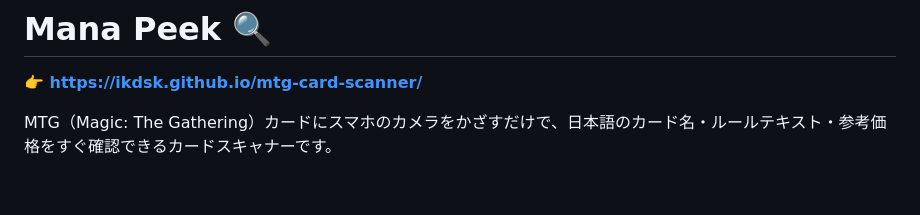
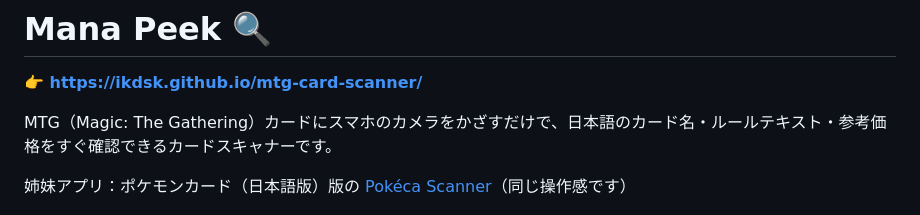
Before and after one commit to ikdsk/mtg-card-scanner, a Markdown page: README.md, the part around the change. GitHub-like rendering; blank space fills up the shorter version.

Commit message:
docs: link to the sister Pokéca Scanner app
Pokéca Scanner (ikdsk/pokeca-scanner) already links back to Mana Peek; this adds the reverse link so both READMEs cross-reference each other.

```diff
--- a/README.md
+++ b/README.md
@@ -3,6 +3,8 @@
 **👉 [https://ikdsk.github.io/mtg-card-scanner/](https://ikdsk.github.io/mtg-card-scanner/)**
 
 MTG（Magic: The Gathering）カードにスマホのカメラをかざすだけで、日本語のカード名・ルールテキスト・参考価格をすぐ確認できるカードスキャナーです。
+
+姉妹アプリ：ポケモンカード（日本語版）版の [Pokéca Scanner](https://ikdsk.github.io/pokeca-scanner/)（同じ操作感です）
 
 <p align="center">
   <img src="docs/screenshots/intro.png" alt="Mana Peek の待機画面。スキャン開始ボタンと簡単な使い方の説明が表示されている" width="280">
```
